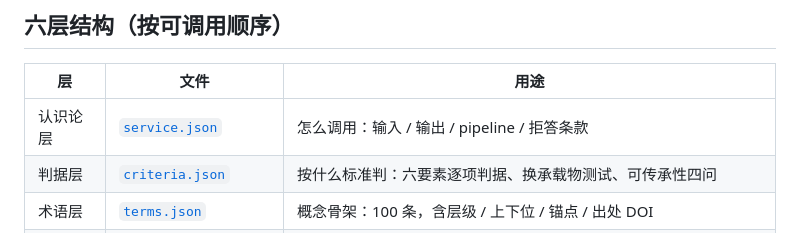
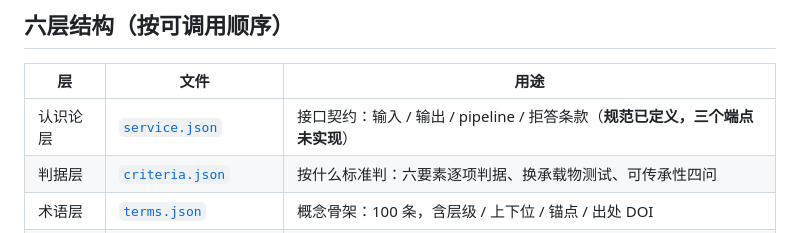
Before and after one commit to ningkaifeng/zhishuixue, a Markdown page: README.md, the part around the change. GitHub-like rendering.

Commit message:
docs: service.json 标注为「规范已定义、端点未实现」

```diff
--- a/README.md
+++ b/README.md
@@ -35,7 +35,7 @@
 
 | 层 | 文件 | 用途 |
 |---|---|---|
-| 认识论层 | [`service.json`](service.json) | 怎么调用：输入 / 输出 / pipeline / 拒答条款 |
+| 认识论层 | [`service.json`](service.json) | 接口契约：输入 / 输出 / pipeline / 拒答条款（**规范已定义，三个端点未实现**）|
 | 判据层 | [`criteria.json`](criteria.json) | 按什么标准判：六要素逐项判据、换承载物测试、可传承性四问 |
 | 术语层 | [`terms.json`](terms.json) | 概念骨架：100 条，含层级 / 上下位 / 锚点 / 出处 DOI |
 | 刻度层 | [`phases.json`](phases.json) | 位置坐标：治水历 18 格，每格自动挂载判例 |
```
